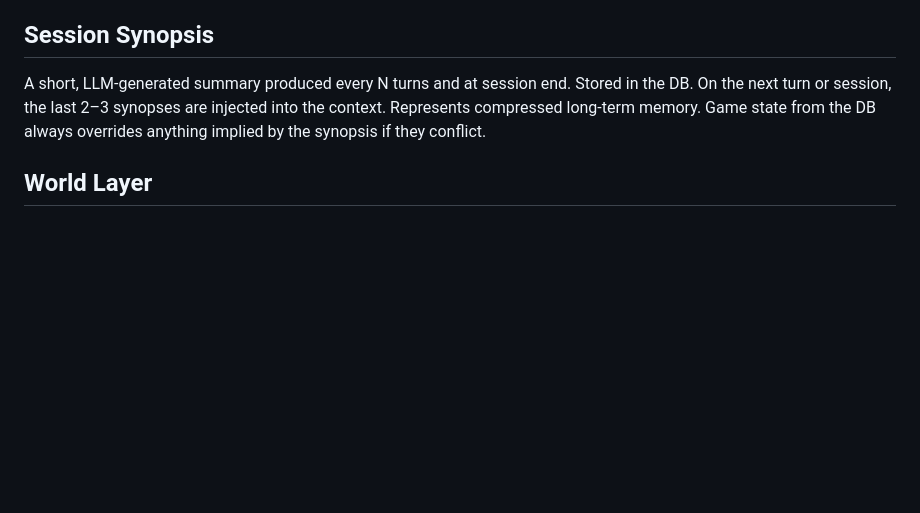
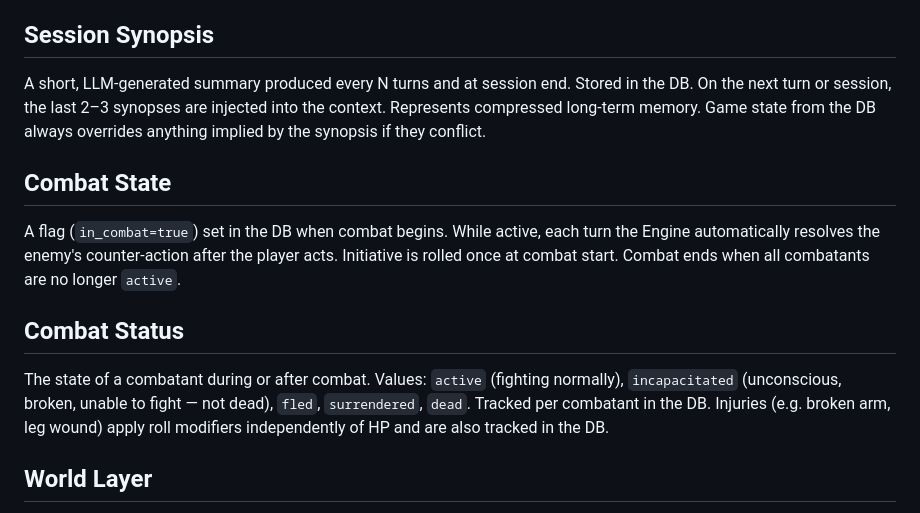
Before and after one commit to noledge5/Jotunland, a Markdown page: CONTEXT.md, the part around the change. Drawn GitHub-style; blank space fills up the shorter version.

Commit message:
Add Combat State and Combat Status to glossary
https://claude.ai/code/session_01BPDpjugkpBwedMUrHfb4PX

```diff
--- a/CONTEXT.md
+++ b/CONTEXT.md
@@ -30,5 +30,11 @@ The database record for a non-player character. Always contains: name, current l
 ## Session Synopsis
 A short, LLM-generated summary produced every N turns and at session end. Stored in the DB. On the next turn or session, the last 2–3 synopses are injected into the context. Represents compressed long-term memory. Game state from the DB always overrides anything implied by the synopsis if they conflict.
 
+## Combat State
+A flag (`in_combat=true`) set in the DB when combat begins. While active, each turn the Engine automatically resolves the enemy's counter-action after the player acts. Initiative is rolled once at combat start. Combat ends when all combatants are no longer `active`.
+
+## Combat Status
+The state of a combatant during or after combat. Values: `active` (fighting normally), `incapacitated` (unconscious, broken, unable to fight — not dead), `fled`, `surrendered`, `dead`. Tracked per combatant in the DB. Injuries (e.g. broken arm, leg wound) apply roll modifiers independently of HP and are also tracked in the DB.
+
 ## World Layer
 One of five fixed context layers assembled fresh each turn by the Context Builder. Ordered by scope: A (world constants, always present) → B (region) → C (zone/town) → D (current scene) → E (active context: NPCs, player stats, last turns, engine result). Total target ~1400 tokens. Layer content is authored once when the world is built; the LLM never modifies it. Exact layer boundaries and optimal token budgets to be validated through playtesting.
```
